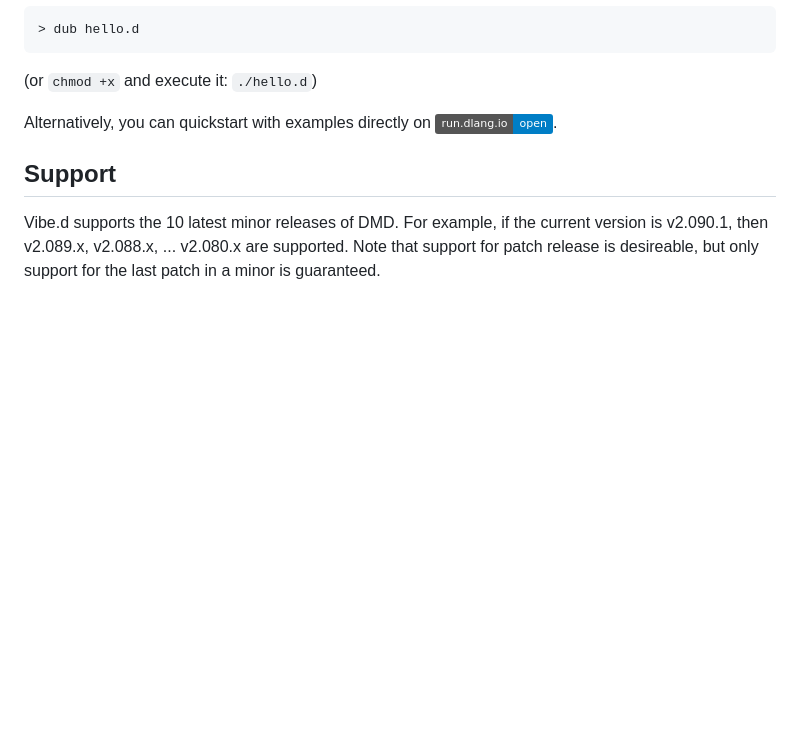
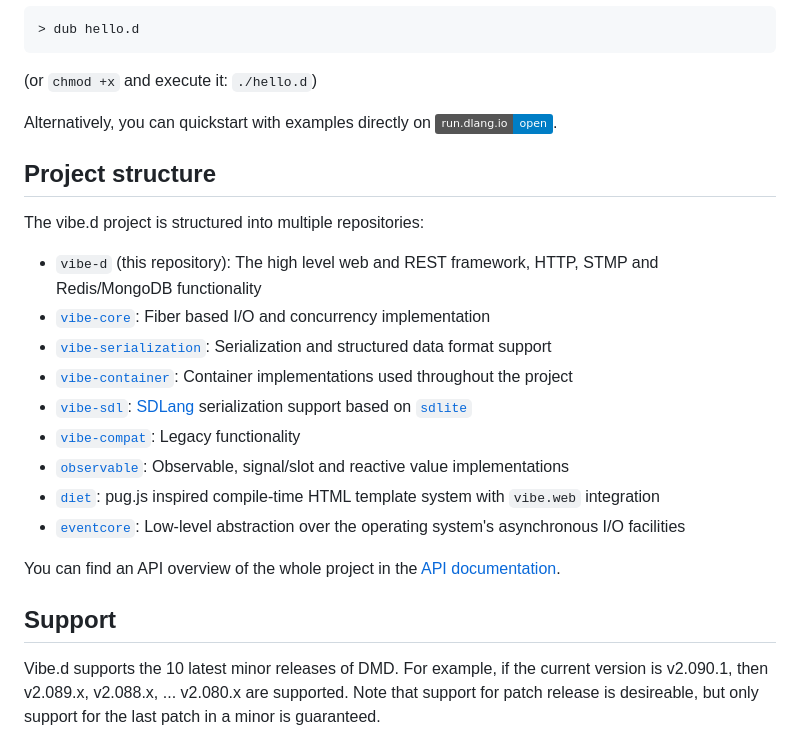
Before and after one commit to vibe-d/vibe.d, a Markdown page: README.md, the part around the change. Rendered like a GitHub page; badges without logos; blank space fills up the shorter version.

Commit message:
Add a project structure paragraph to README.md.

```diff
--- a/README.md
+++ b/README.md
@@ -44,6 +44,25 @@ Download this file as `hello.d` and run it with [DUB](https://github.com/dlang/d
 (or `chmod +x` and execute it: `./hello.d`)
 
 Alternatively, you can quickstart with examples directly on [![Open on run.dlang.io](https://img.shields.io/badge/run.dlang.io-open-blue.svg)](https://run.dlang.io/is/qTsfv6).
+
+
+Project structure
+-----------------
+
+The vibe.d project is structured into multiple repositories:
+
+- `vibe-d` (this repository): The high level web and REST framework, HTTP, STMP and Redis/MongoDB functionality
+- [`vibe-core`](https://github.com/vibe-d/vibe-core): Fiber based I/O and concurrency implementation
+- [`vibe-serialization`](https://github.com/vibe-d/vibe-serialization): Serialization and structured data format support
+- [`vibe-container`](https://github.com/vibe-d/vibe-container): Container implementations used throughout the project
+- [`vibe-sdl`](https://github.com/vibe-d/vibe-sdl): [SDLang](https://sdlang.org) serialization support based on [`sdlite`](https://github.com/s-ludwig/sdlite)
+- [`vibe-compat`](https://github.com/vibe-d/vibe-compat): Legacy functionality
+- [`observable`](https://github.com/vibe-d/observable): Observable, signal/slot and reactive value implementations
+- [`diet`](https://github.com/rejectedsoftware/diet-ng): pug.js inspired compile-time HTML template system with `vibe.web` integration
+- [`eventcore`](https://github.com/vibe-d/eventcore): Low-level abstraction over the operating system's asynchronous I/O facilities
+
+You can find an API overview of the whole project in the [API documentation](https://vibed.org/api/).
+
 
 Support
 -------
```
